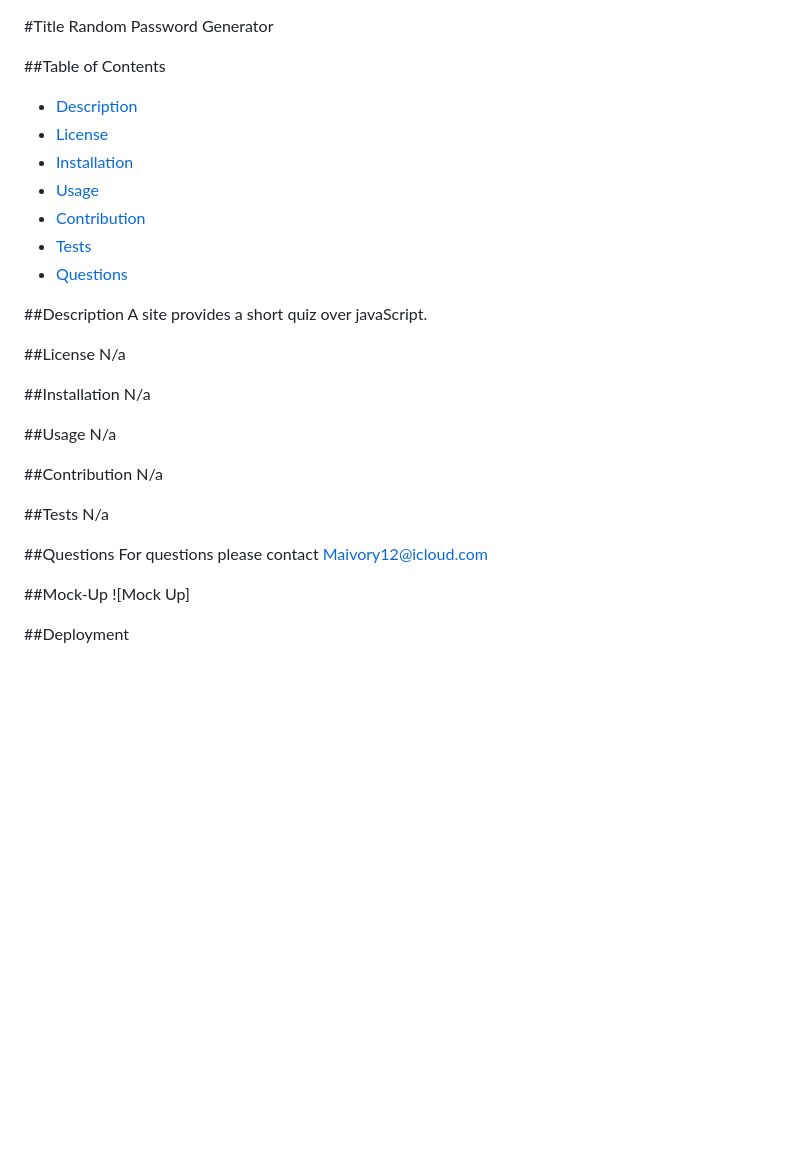
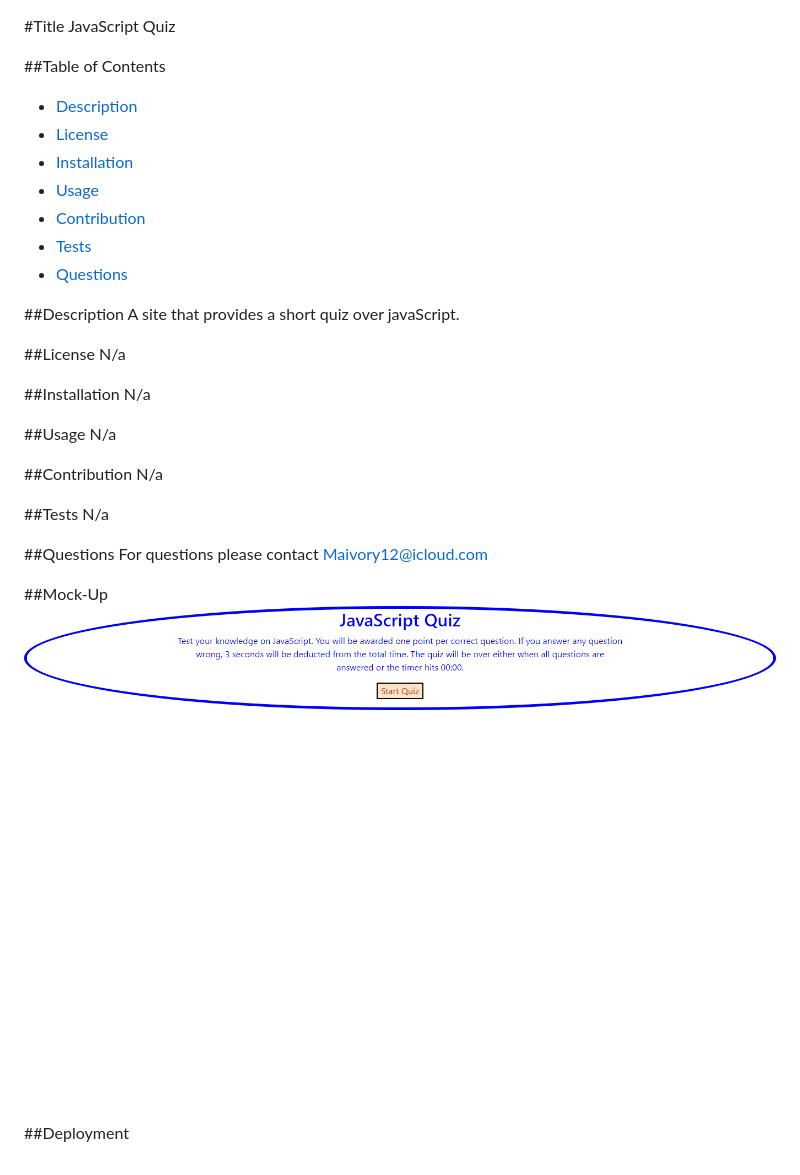
Before and after one commit to Maivory12/timed-js-quiz, a Markdown page: README.md, the part around the change. Drawn GitHub-style; pictures changed too: images/_C__Users_14787_gt-bootcamp_homework_Timed-JS-Quiz_index.html_.png (added); blank space fills up the shorter version.

```diff
--- a/README.md
+++ b/README.md
@@ -1,5 +1,5 @@
 #Title
-Random Password Generator
+JavaScript Quiz
 
 ##Table of Contents
 - [Description](#description)
@@ -11,7 +11,7 @@ Random Password Generator
 - [Questions](#questions)
 
 ##Description
-A site provides a short quiz over javaScript.
+A site that provides a short quiz over javaScript.
 
 ##License
 N/a
@@ -32,6 +32,6 @@ N/a
 For questions please contact Maivory12@icloud.com
 
 ##Mock-Up
-![Mock Up]
+![Mock Up](./images/_C__Users_14787_gt-bootcamp_homework_Timed-JS-Quiz_index.html_.png)
 
 ##Deployment
```
Also changed, not shown: 5 other files.
